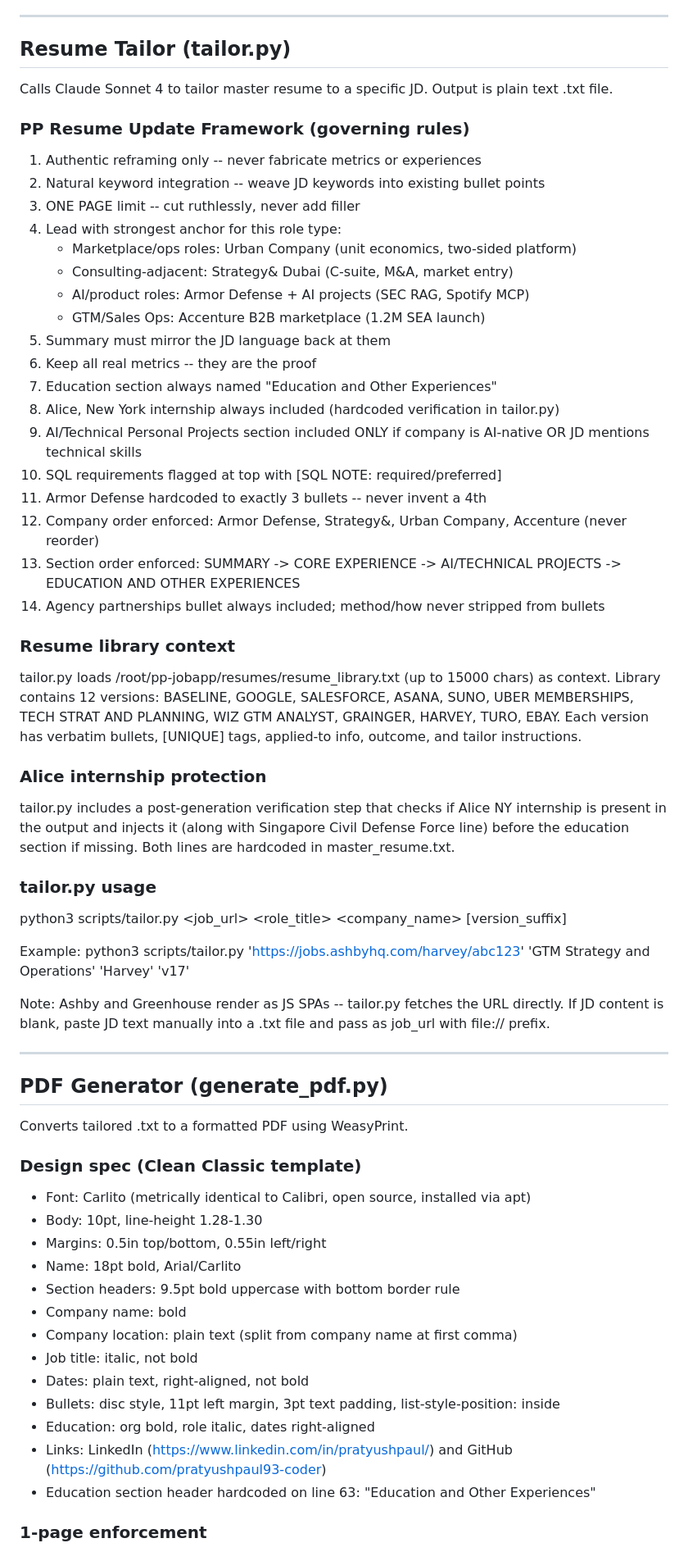
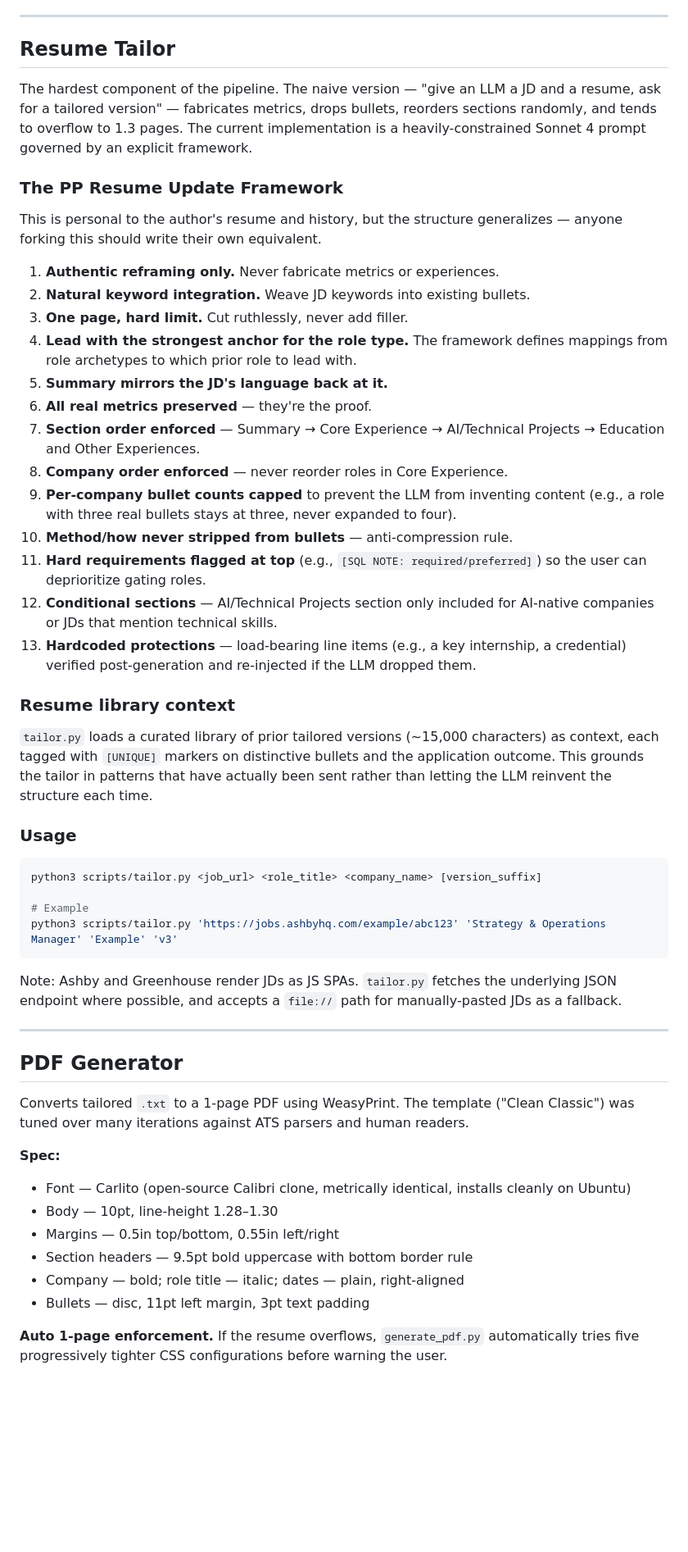
Before and after one commit to pratyushpaul93-coder/job-application-assistant, a Markdown page: README.md, the part around one of its changes. Shown at 82% size. Rendered like a GitHub page; blank space fills up the shorter version.

````diff
--- a/README.md
+++ b/README.md
@@ -142,75 +160,57 @@ Accessible at http://87.99.133.98:5000. Runs as systemd service (pp-dashboard),
 
 ---
 
-## Resume Tailor (tailor.py)
+## Resume Tailor
 
-Calls Claude Sonnet 4 to tailor master resume to a specific JD. Output is plain text .txt file.
+The hardest component of the pipeline. The naive version — "give an LLM a JD and a resume, ask for a tailored version" — fabricates metrics, drops bullets, reorders sections randomly, and tends to overflow to 1.3 pages. The current implementation is a heavily-constrained Sonnet 4 prompt governed by an explicit framework.
 
-### PP Resume Update Framework (governing rules)
+### The PP Resume Update Framework
 
-1. Authentic reframing only -- never fabricate metrics or experiences
-2. Natural keyword integration -- weave JD keywords into existing bullet points
-3. ONE PAGE limit -- cut ruthlessly, never add filler
-4. Lead with strongest anchor for this role type:
-   - Marketplace/ops roles: Urban Company (unit economics, two-sided platform)
-   - Consulting-adjacent: Strategy& Dubai (C-suite, M&A, market entry)
-   - AI/product roles: Armor Defense + AI projects (SEC RAG, Spotify MCP)
-   - GTM/Sales Ops: Accenture B2B marketplace (1.2M SEA launch)
-5. Summary must mirror the JD language back at them
-6. Keep all real metrics -- they are the proof
-7. Education section always named "Education and Other Experiences"
-8. Alice, New York internship always included (hardcoded verification in tailor.py)
-9. AI/Technical Personal Projects section included ONLY if company is AI-native OR JD mentions technical skills
-10. SQL requirements flagged at top with [SQL NOTE: required/preferred]
-11. Armor Defense hardcoded to exactly 3 bullets -- never invent a 4th
-12. Company order enforced: Armor Defense, Strategy&, Urban Company, Accenture (never reorder)
-13. Section order enforced: SUMMARY -> CORE EXPERIENCE -> AI/TECHNICAL PROJECTS -> EDUCATION AND OTHER EXPERIENCES
-14. Agency partnerships bullet always included; method/how never stripped from bullets
+This is personal to the author's resume and history, but the structure generalizes — anyone forking this should write their own equivalent.
+
+1. **Authentic reframing only.** Never fabricate metrics or experiences.
+2. **Natural keyword integration.** Weave JD keywords into existing bullets.
+3. **One page, hard limit.** Cut ruthlessly, never add filler.
+4. **Lead with the strongest anchor for the role type.** The framework defines mappings from role archetypes to which prior role to lead with.
+5. **Summary mirrors the JD's language back at it.**
+6. **All real metrics preserved** — they're the proof.
+7. **Section order enforced** — Summary → Core Experience → AI/Technical Projects → Education and Other Experiences.
+8. **Company order enforced** — never reorder roles in Core Experience.
+9. **Per-company bullet counts capped** to prevent the LLM from inventing content (e.g., a role with three real bullets stays at three, never expanded to four).
+10. **Method/how never stripped from bullets** — anti-compression rule.
+11. **Hard requirements flagged at top** (e.g., `[SQL NOTE: required/preferred]`) so the user can deprioritize gating roles.
+12. **Conditional sections** — AI/Technical Projects section only included for AI-native companies or JDs that mention technical skills.
+13. **Hardcoded protections** — load-bearing line items (e.g., a key internship, a credential) verified post-generation and re-injected if the LLM dropped them.
 
 ### Resume library context
 
-tailor.py loads /root/pp-jobapp/resumes/resume_library.txt (up to 15000 chars) as context.
-Library contains 12 versions: BASELINE, GOOGLE, SALESFORCE, ASANA, SUNO, UBER MEMBERSHIPS,
-TECH STRAT AND PLANNING, WIZ GTM ANALYST, GRAINGER, HARVEY, TURO, EBAY.
-Each version has verbatim bullets, [UNIQUE] tags, applied-to info, outcome, and tailor instructions.
+`tailor.py` loads a curated library of prior tailored versions (~15,000 characters) as context, each tagged with `[UNIQUE]` markers on distinctive bullets and the application outcome. This grounds the tailor in patterns that have actually been sent rather than letting the LLM reinvent the structure each time.
 
-### Alice internship protection
+### Usage
 
-tailor.py includes a post-generation verification step that checks if Alice NY internship
-is present in the output and injects it (along with Singapore Civil Defense Force line)
-before the education section if missing. Both lines are hardcoded in master_resume.txt.
-
-### tailor.py usage
-
+```bash
 python3 scripts/tailor.py <job_url> <role_title> <company_name> [version_suffix]
 
-Example:
-python3 scripts/tailor.py 'https://jobs.ashbyhq.com/harvey/abc123' 'GTM Strategy and Operations' 'Harvey' 'v17'
+# Example
+python3 scripts/tailor.py 'https://jobs.ashbyhq.com/example/abc123' 'Strategy & Operations Manager' 'Example' 'v3'
+```
 
-Note: Ashby and Greenhouse render as JS SPAs -- tailor.py fetches the URL directly.
-If JD content is blank, paste JD text manually into a .txt file and pass as job_url with file:// prefix.
+Note: Ashby and Greenhouse render JDs as JS SPAs. `tailor.py` fetches the underlying JSON endpoint where possible, and accepts a `file://` path for manually-pasted JDs as a fallback.
 
 ---
 
-## PDF Generator (generate_pdf.py)
+## PDF Generator
 
-Converts tailored .txt to a formatted PDF using WeasyPrint.
+Converts tailored `.txt` to a 1-page PDF using WeasyPrint. The template ("Clean Classic") was tuned over many iterations against ATS parsers and human readers.
 
-### Design spec (Clean Classic template)
+**Spec:**
 
-- Font: Carlito (metrically identical to Calibri, open source, installed via apt)
-- Body: 10pt, line-height 1.28-1.30
-- Margins: 0.5in top/bottom, 0.55in left/right
-- Name: 18pt bold, Arial/Carlito
-- Section headers: 9.5pt bold uppercase with bottom border rule
-- Company name: bold
-- Company location: plain text (split from company name at first comma)
-- Job title: italic, not bold
-- Dates: plain text, right-aligned, not bold
-- Bullets: disc style, 11pt left margin, 3pt text padding, list-style-position: inside
-- Education: org bold, role italic, dates right-aligned
-- Links: LinkedIn (https://www.linkedin.com/in/pratyushpaul/) and GitHub (https://github.com/pratyushpaul93-coder)
-- Education section header hardcoded on line 63: "Education and Other Experiences"
+- Font — Carlito (open-source Calibri clone, metrically identical, installs cleanly on Ubuntu)
+- Body — 10pt, line-height 1.28–1.30
+- Margins — 0.5in top/bottom, 0.55in left/right
+- Section headers — 9.5pt bold uppercase with bottom border rule
+- Company — bold; role title — italic; dates — plain, right-aligned
+- Bullets — disc, 11pt left margin, 3pt text padding
 
-### 1-page enforcement
+**Auto 1-page enforcement.** If the resume overflows, `generate_pdf.py` automatically tries five progressively tighter CSS configurations before warning the user.
 
````
Also changed, not shown: other parts of README.md (+202 -141 lines).
